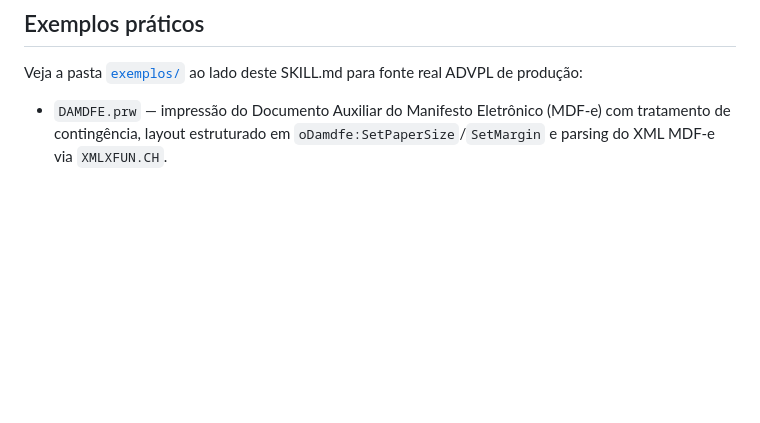
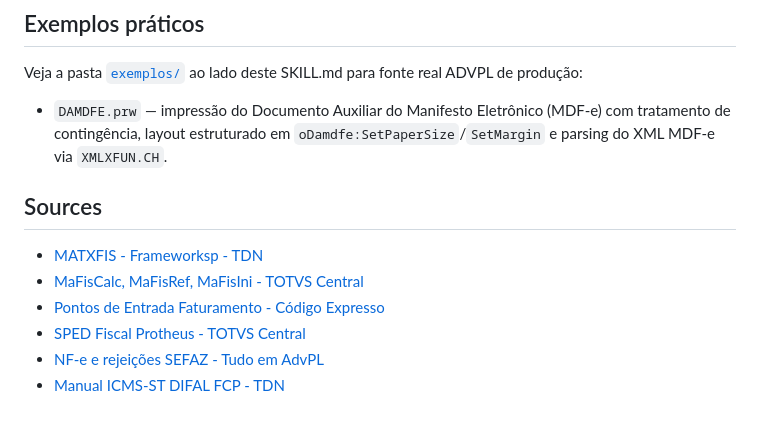
Before and after one commit to JoniPraia/plugadvpl, a Markdown page: skills/advpl-matxfis/SKILL.md, the part around one of its changes. GitHub-like rendering; blank space fills up the shorter version.

```diff
--- a/skills/advpl-matxfis/SKILL.md
+++ b/skills/advpl-matxfis/SKILL.md
@@ -172,3 +195,12 @@ Para detalhes completos (~1.3k linhas), consulte [`reference.md`](reference.md)
 Veja a pasta [`exemplos/`](exemplos/) ao lado deste SKILL.md para fonte real ADVPL de produção:
 
 - `DAMDFE.prw` — impressão do Documento Auxiliar do Manifesto Eletrônico (MDF-e) com tratamento de contingência, layout estruturado em `oDamdfe:SetPaperSize`/`SetMargin` e parsing do XML MDF-e via `XMLXFUN.CH`.
+
+## Sources
+
+- [MATXFIS - Frameworksp - TDN](https://tdn.totvs.com/display/public/framework/MATXFIS)
+- [MaFisCalc, MaFisRef, MaFisIni - TOTVS Central](https://centraldeatendimento.totvs.com/hc/pt-br/articles/360024805754)
+- [Pontos de Entrada Faturamento - Código Expresso](https://codigoexpresso.com/2025/07/06/pontos-de-entrada-do-faturamento-protheus/)
+- [SPED Fiscal Protheus - TOTVS Central](https://centraldeatendimento.totvs.com/hc/pt-br/articles/360045401793)
+- [NF-e e rejeições SEFAZ - Tudo em AdvPL](https://siga0984.wordpress.com/tag/nf-e/)
+- [Manual ICMS-ST DIFAL FCP - TDN](https://tdn.totvs.com/display/public/framework/DIFAL)
```
Also changed, not shown: other parts of skills/advpl-matxfis/SKILL.md (+28 -5 lines).
